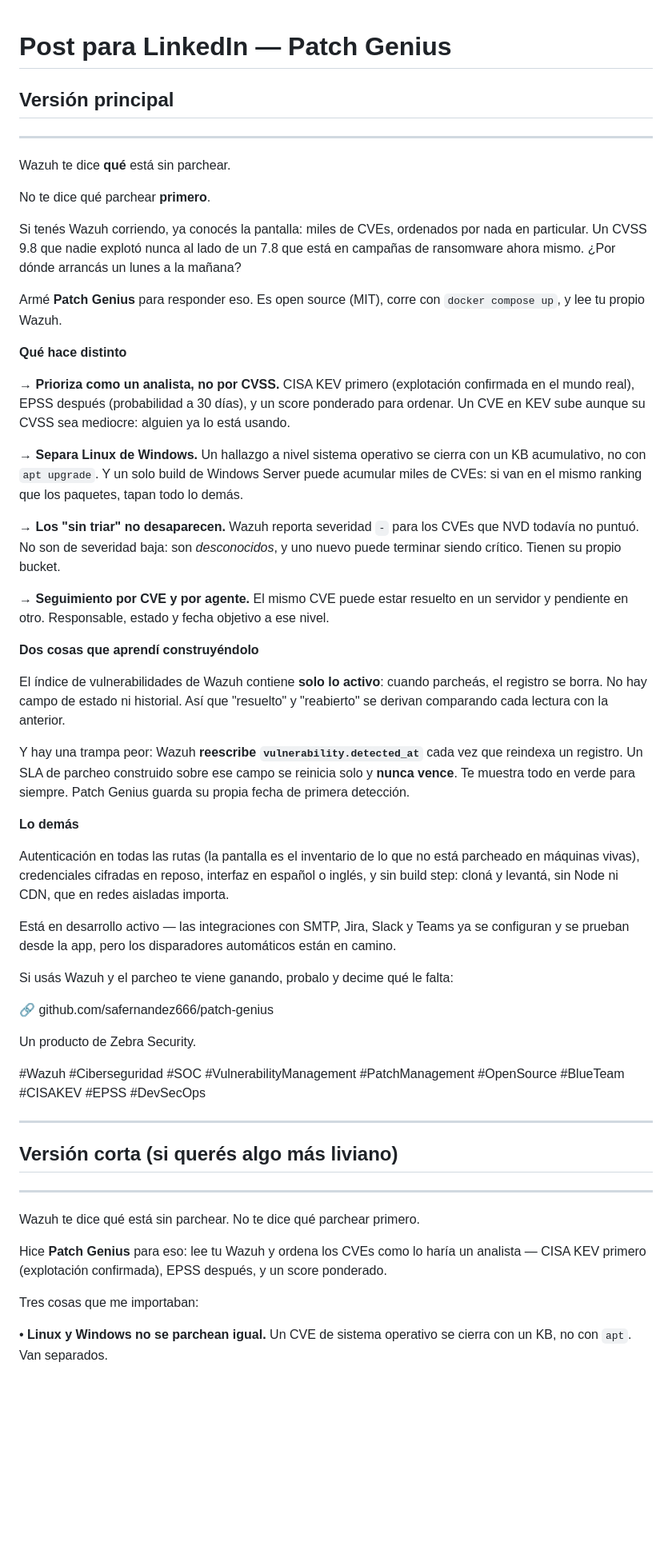
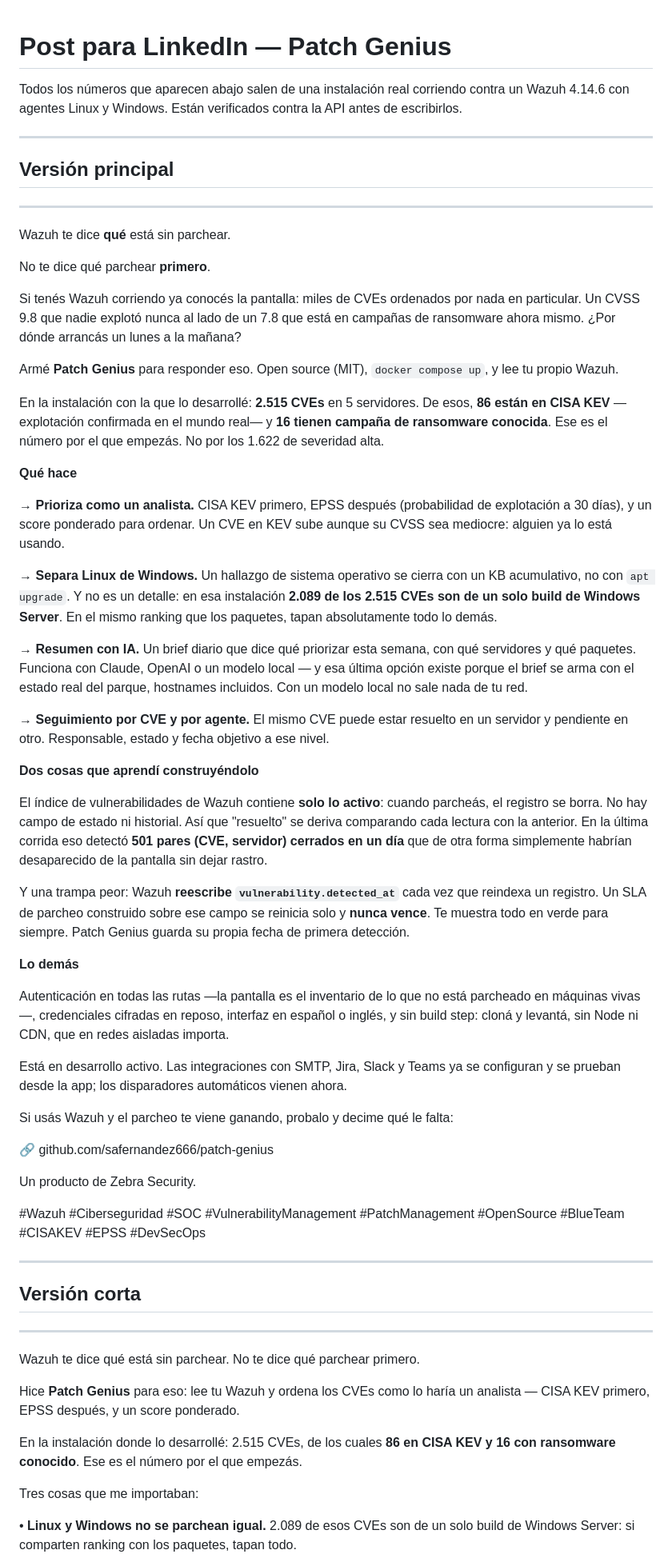
Before and after one commit to safernandez666/patch-genius, a Markdown page: docs/marketing/linkedin-post.md, the part around one of its changes. Shown at 80% size. GitHub-like rendering; blank space fills up the shorter version.

```diff
--- a/docs/marketing/linkedin-post.md
+++ b/docs/marketing/linkedin-post.md
@@ -1,4 +1,10 @@
 # Post para LinkedIn — Patch Genius
+
+Todos los números que aparecen abajo salen de una instalación real corriendo
+contra un Wazuh 4.14.6 con agentes Linux y Windows. Están verificados contra la
+API antes de escribirlos.
+
+---
 
 ## Versión principal
 
@@ -8,29 +14,33 @@ Wazuh te dice **qué** está sin parchear.
 
 No te dice qué parchear **primero**.
 
-Si tenés Wazuh corriendo, ya conocés la pantalla: miles de CVEs, ordenados por
-nada en particular. Un CVSS 9.8 que nadie explotó nunca al lado de un 7.8 que
-está en campañas de ransomware ahora mismo. ¿Por dónde arrancás un lunes a la
-mañana?
+Si tenés Wazuh corriendo ya conocés la pantalla: miles de CVEs ordenados por nada
+en particular. Un CVSS 9.8 que nadie explotó nunca al lado de un 7.8 que está en
+campañas de ransomware ahora mismo. ¿Por dónde arrancás un lunes a la mañana?
 
-Armé **Patch Genius** para responder eso. Es open source (MIT), corre con
-`docker compose up`, y lee tu propio Wazuh.
+Armé **Patch Genius** para responder eso. Open source (MIT), `docker compose up`,
+y lee tu propio Wazuh.
 
-**Qué hace distinto**
+En la instalación con la que lo desarrollé: **2.515 CVEs** en 5 servidores. De
+esos, **86 están en CISA KEV** —explotación confirmada en el mundo real— y **16
+tienen campaña de ransomware conocida**. Ese es el número por el que empezás. No
+por los 1.622 de severidad alta.
 
-→ **Prioriza como un analista, no por CVSS.** CISA KEV primero (explotación
-confirmada en el mundo real), EPSS después (probabilidad a 30 días), y un score
-ponderado para ordenar. Un CVE en KEV sube aunque su CVSS sea mediocre: alguien
-ya lo está usando.
+**Qué hace**
 
-→ **Separa Linux de Windows.** Un hallazgo a nivel sistema operativo se cierra
-con un KB acumulativo, no con `apt upgrade`. Y un solo build de Windows Server
-puede acumular miles de CVEs: si van en el mismo ranking que los paquetes, tapan
-todo lo demás.
+→ **Prioriza como un analista.** CISA KEV primero, EPSS después (probabilidad de
+explotación a 30 días), y un score ponderado para ordenar. Un CVE en KEV sube
+aunque su CVSS sea mediocre: alguien ya lo está usando.
 
-→ **Los "sin triar" no desaparecen.** Wazuh reporta severidad `-` para los CVEs
-que NVD todavía no puntuó. No son de severidad baja: son *desconocidos*, y uno
-nuevo puede terminar siendo crítico. Tienen su propio bucket.
+→ **Separa Linux de Windows.** Un hallazgo de sistema operativo se cierra con un
+KB acumulativo, no con `apt upgrade`. Y no es un detalle: en esa instalación
+**2.089 de los 2.515 CVEs son de un solo build de Windows Server**. En el mismo
+ranking que los paquetes, tapan absolutamente todo lo demás.
+
+→ **Resumen con IA.** Un brief diario que dice qué priorizar esta semana, con qué
+servidores y qué paquetes. Funciona con Claude, OpenAI o un modelo local — y esa
+última opción existe porque el brief se arma con el estado real del parque,
+hostnames incluidos. Con un modelo local no sale nada de tu red.
 
 → **Seguimiento por CVE y por agente.** El mismo CVE puede estar resuelto en un
 servidor y pendiente en otro. Responsable, estado y fecha objetivo a ese nivel.
@@ -39,23 +49,24 @@ servidor y pendiente en otro. Responsable, estado y fecha objetivo a ese nivel.
 
 El índice de vulnerabilidades de Wazuh contiene **solo lo activo**: cuando
 parcheás, el registro se borra. No hay campo de estado ni historial. Así que
-"resuelto" y "reabierto" se derivan comparando cada lectura con la anterior.
+"resuelto" se deriva comparando cada lectura con la anterior. En la última
+corrida eso detectó **501 pares (CVE, servidor) cerrados en un día** que de otra
+forma simplemente habrían desaparecido de la pantalla sin dejar rastro.
 
-Y hay una trampa peor: Wazuh **reescribe `vulnerability.detected_at`** cada vez
-que reindexa un registro. Un SLA de parcheo construido sobre ese campo se
-reinicia solo y **nunca vence**. Te muestra todo en verde para siempre. Patch
-Genius guarda su propia fecha de primera detección.
+Y una trampa peor: Wazuh **reescribe `vulnerability.detected_at`** cada vez que
+reindexa un registro. Un SLA de parcheo construido sobre ese campo se reinicia
+solo y **nunca vence**. Te muestra todo en verde para siempre. Patch Genius
+guarda su propia fecha de primera detección.
 
 **Lo demás**
 
-Autenticación en todas las rutas (la pantalla es el inventario de lo que no está
-parcheado en máquinas vivas), credenciales cifradas en reposo, interfaz en
+Autenticación en todas las rutas —la pantalla es el inventario de lo que no está
+parcheado en máquinas vivas—, credenciales cifradas en reposo, interfaz en
 español o inglés, y sin build step: cloná y levantá, sin Node ni CDN, que en
 redes aisladas importa.
 
-Está en desarrollo activo — las integraciones con SMTP, Jira, Slack y Teams ya
-se configuran y se prueban desde la app, pero los disparadores automáticos están
-en camino.
+Está en desarrollo activo. Las integraciones con SMTP, Jira, Slack y Teams ya se
+configuran y se prueban desde la app; los disparadores automáticos vienen ahora.
 
 Si usás Wazuh y el parcheo te viene ganando, probalo y decime qué le falta:
 
@@ -67,18 +78,20 @@ Un producto de Zebra Security.
 
 ---
 
-## Versión corta (si querés algo más liviano)
+## Versión corta
 
 ---
 
 Wazuh te dice qué está sin parchear. No te dice qué parchear primero.
 
 Hice **Patch Genius** para eso: lee tu Wazuh y ordena los CVEs como lo haría un
-analista — CISA KEV primero (explotación confirmada), EPSS después, y un score
-ponderado.
+analista — CISA KEV primero, EPSS después, y un score ponderado.
+
+En la instalación donde lo desarrollé: 2.515 CVEs, de los cuales **86 en CISA KEV
+y 16 con ransomware conocido**. Ese es el número por el que empezás.
 
 Tres cosas que me importaban:
 
-• **Linux y Windows no se parchean igual.** Un CVE de sistema operativo se cierra
-con un KB, no con `apt`. Van separados.
+• **Linux y Windows no se parchean igual.** 2.089 de esos CVEs son de un solo
+build de Windows Server: si comparten ranking con los paquetes, tapan todo.
 
```
Also changed, not shown: other parts of docs/marketing/linkedin-post.md (+51 -13 lines).
